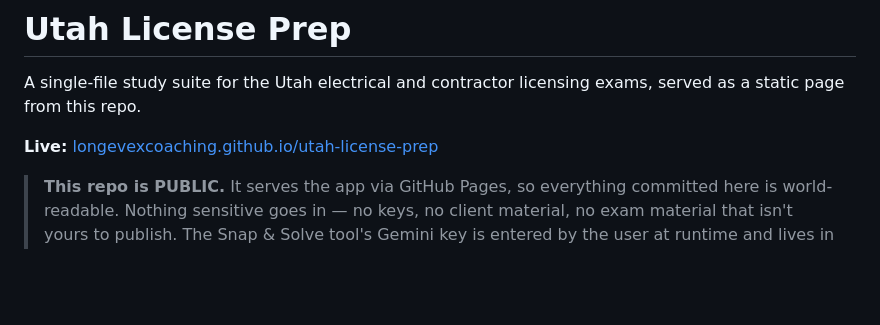
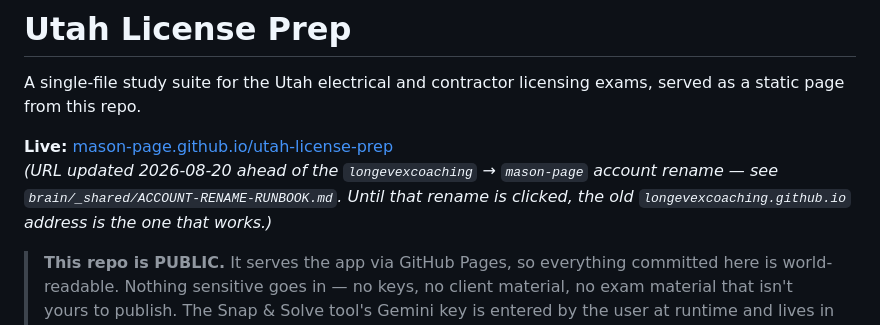
Before and after one commit to longevexcoaching/utah-license-prep, a Markdown page: README.md, the part around the change. Rendered like a GitHub page; blank space fills up the shorter version.

Commit message:
README: point the live link at mason-page.github.io
The GitHub account is being renamed longevexcoaching -> mason-page.
Pages urls do not redirect, so this link changes the moment the rename
lands. Updated ahead of it, with a note saying the old address is the
one that works until the rename is clicked.

Procedure and rollback: brain/_shared/ACCOUNT-RENAME-RUNBOOK.md


Claude-Session: https://claude.ai/code/session_015roqo2hciLeLywmnGsTiNr

Co-authored-by: Claude Opus 5 <noreply@anthropic.com>

```diff
--- a/README.md
+++ b/README.md
@@ -3,7 +3,8 @@
 A single-file study suite for the Utah electrical and contractor licensing exams, served as a
 static page from this repo.
 
-**Live:** [longevexcoaching.github.io/utah-license-prep](https://longevexcoaching.github.io/utah-license-prep)
+**Live:** [mason-page.github.io/utah-license-prep](https://mason-page.github.io/utah-license-prep)
+*(URL updated 2026-08-20 ahead of the `longevexcoaching` → `mason-page` account rename — see `brain/_shared/ACCOUNT-RENAME-RUNBOOK.md`. Until that rename is clicked, the old `longevexcoaching.github.io` address is the one that works.)*
 
 > **This repo is PUBLIC.** It serves the app via GitHub Pages, so everything committed here is
 > world-readable. Nothing sensitive goes in — no keys, no client material, no exam material that
```
